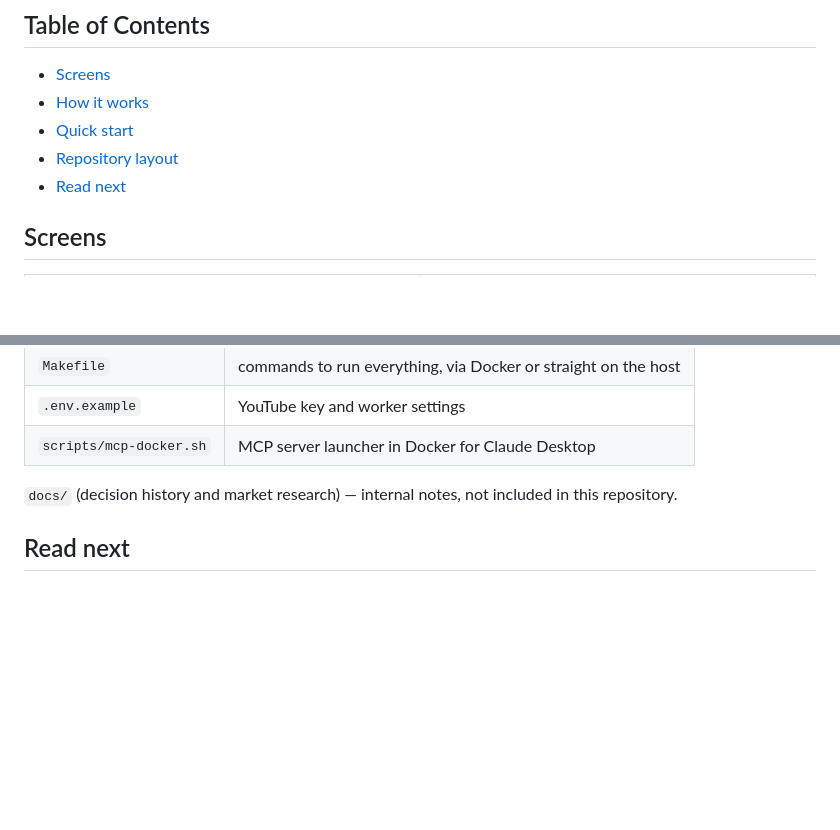
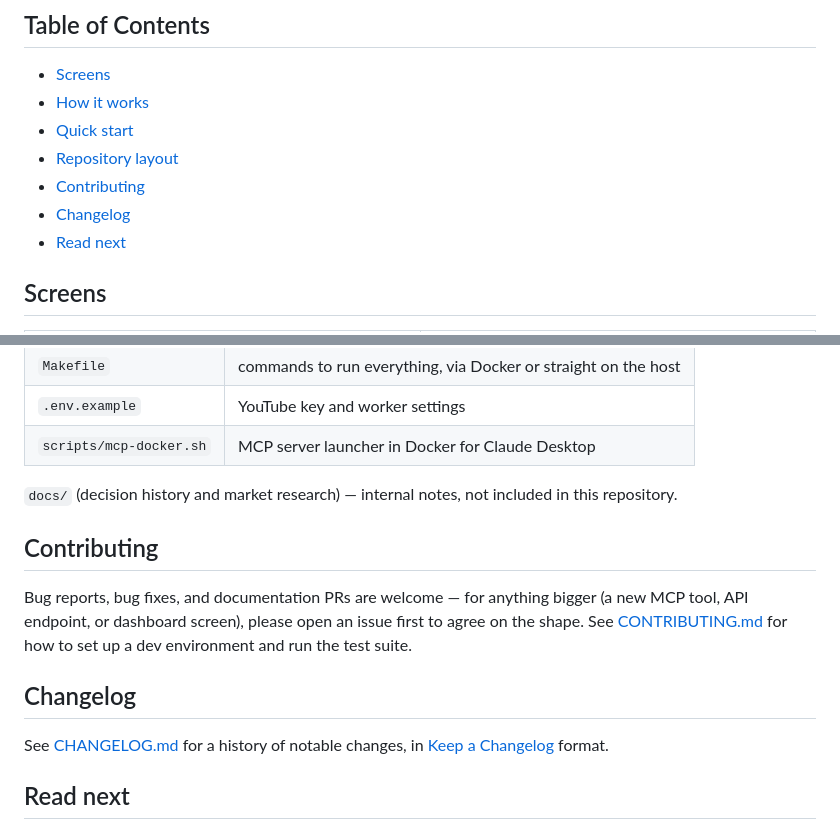
Before and after one commit to pandich93/niche-finder, a Markdown page: README.md, 2 parts joined by grey strips. GitHub-like rendering; blank space fills up the shorter version.

Commit message:
Add CONTRIBUTING.md and CHANGELOG.md, link them from README

```diff
--- a/README.md
+++ b/README.md
@@ -49,6 +49,8 @@ database.
 - [How it works](#how-it-works)
 - [Quick start](#quick-start)
 - [Repository layout](#repository-layout)
+- [Contributing](#contributing)
+- [Changelog](#changelog)
 - [Read next](#read-next)
 
 ## Screens
@@ -129,6 +131,19 @@ make local-run                # or: MCP server on the host, for Claude Desktop
 `docs/` (decision history and market research) — internal notes, not
 included in this repository.
 
+## Contributing
+
+Bug reports, bug fixes, and documentation PRs are welcome — for anything
+bigger (a new MCP tool, API endpoint, or dashboard screen), please open an
+issue first to agree on the shape. See
+[CONTRIBUTING.md](CONTRIBUTING.md) for how to set up a dev environment and
+run the test suite.
+
+## Changelog
+
+See [CHANGELOG.md](CHANGELOG.md) for a history of notable changes, in
+[Keep a Changelog](https://keepachangelog.com/en/1.1.0/) format.
+
 ## Read next
 
 - [backend/README.md](backend/README.md) — YouTube API quotas, all 24 tools
```
Also changed, not shown: CHANGELOG.md (added, +44 -0 lines), CONTRIBUTING.md (added, +93 -0 lines).
